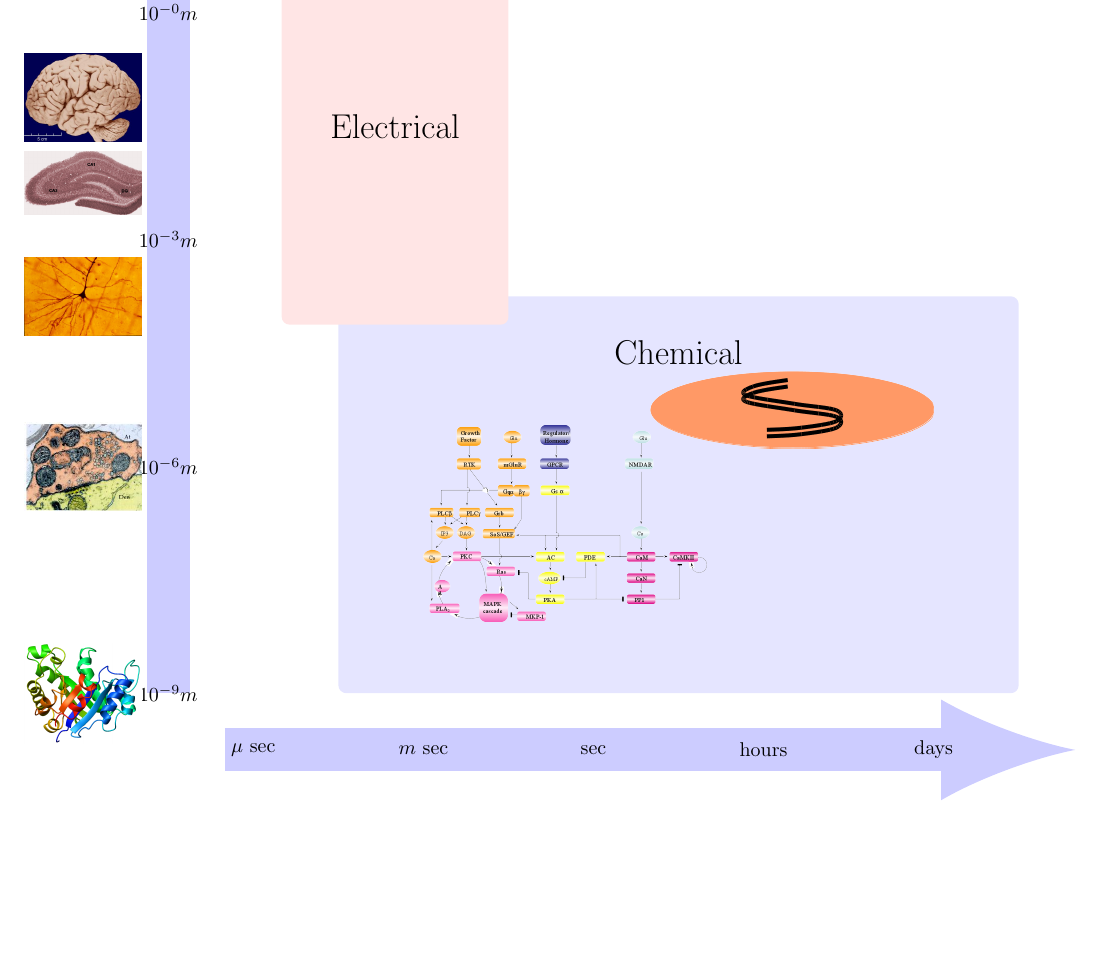
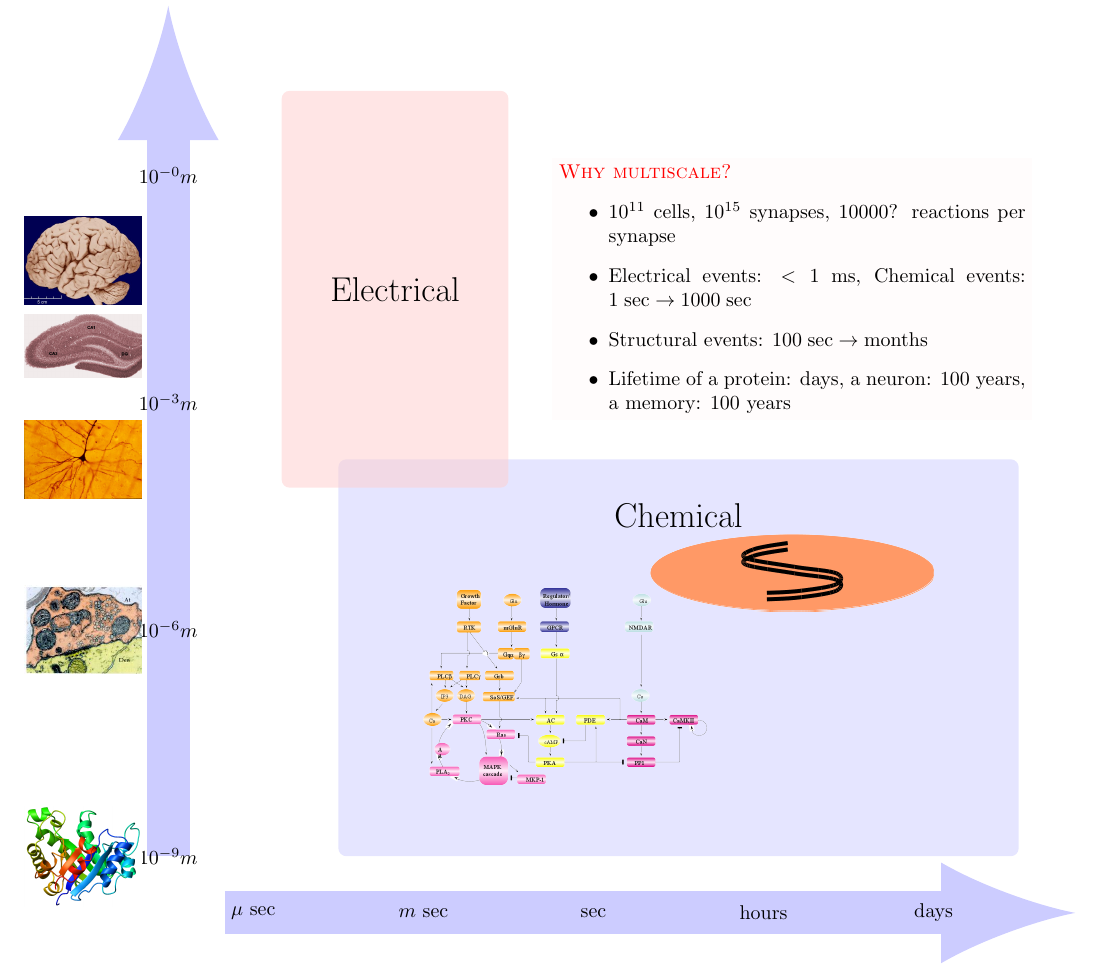
Before and after one commit to dilawar/documents, a LaTeX document (moose_poster_annual_talk_2014/tex/multiscale.tex): part of the page, cut so that both start at the same text, the shorter picture padded with empty space. Compiled offline with pdfLaTeX.

Commit message:
Image is complete.

```diff
--- a/moose_poster_annual_talk_2014/tex/multiscale.tex
+++ b/moose_poster_annual_talk_2014/tex/multiscale.tex
@@ -63,13 +63,16 @@
         \includegraphics[width=0.1\textwidth]{../images/brain.png}
     };
 
-    \node[rectangle, minimum width=12cm, minimum height=7.0cm,
-        fill=blue!10, rounded corners] (chemical) at (9.0,4.5) {};
+    \node[opacity=0.5, rectangle, minimum width=12cm, minimum height=7.0cm,
+        fill=blue!20, rounded corners] (chemical) at (9.0,4.5) {};
 
     \node[] (caption) at ([yshift=-1cm]chemical.north) {\LARGE Chemical};
 
-    \node[rectangle, minimum width=4cm, minimum height=7cm, fill=red!10, rounded corners]
-        (electrical) at (4.0, 11.0) {\LARGE Electrical};
+    \node[opacity=0.5, rectangle, minimum width=4cm, minimum height=7cm, fill=red!20, rounded corners]
+        (electrical) at (4.0, 11.0) {};
+
+    \node[] at (electrical.center) {\LARGE Electrical};
+
 
     % Put chemical network here
     \node[] (network) at (7.0,4.0) {
@@ -80,6 +83,19 @@
         \includegraphics[width=5cm]{../images/chromosome.png}
     };
 
+    \node[fill=red!1] (text) at ([xshift=5cm]electrical.east) {
+        \begin{minipage}{0.4\textwidth}
+            \textcolor{red}{\textsc{Why multiscale?}}
+            \begin{itemize}
+                \item $10^{11}$ cells, $10^{15}$ synapses, $10000$? reactions per synapse
+                \item Electrical events: $< 1$ ms,  Chemical events: $1\;
+                    \text{sec} \rightarrow 1000\; \text{sec}$
+                \item Structural events: $100\; \text{sec} \rightarrow \text{months}$
+                \item Lifetime of a protein: days, a neuron: 100 years, a memory: 100 years
+            \end{itemize}
+        \end{minipage}
+    };
+
 \end{tikzpicture}
 
 \end{document}
```
